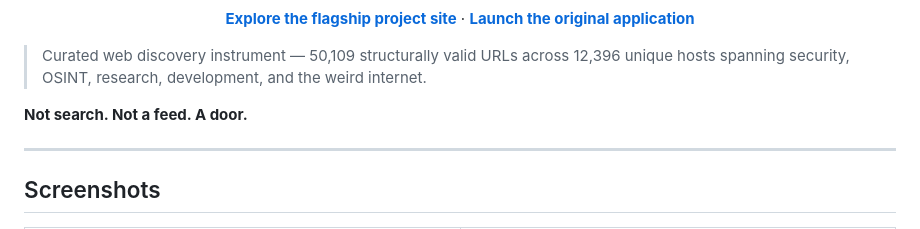
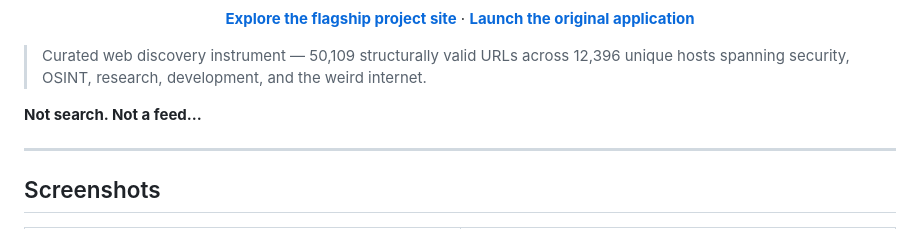
Before and after one commit to GnomeMan4201/r4b1t, a Markdown page: README.md, the part around the change. Drawn GitHub-style.

```diff
--- a/README.md
+++ b/README.md
@@ -10,7 +10,7 @@
 
 > Curated web discovery instrument — 50,109 structurally valid URLs across 12,396 unique hosts spanning security, OSINT, research, development, and the weird internet.
 
-**Not search. Not a feed. A door.**
+**Not search. Not a feed...**
 
 ---
 
```
